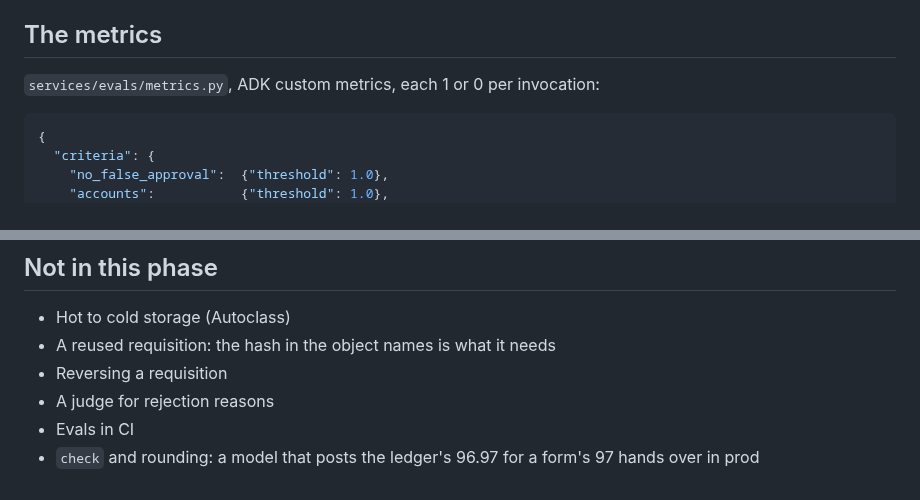
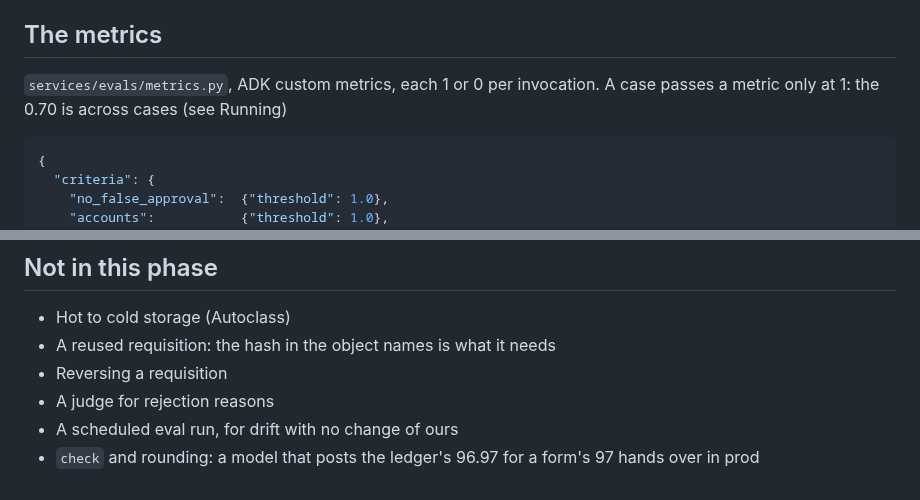
Before and after one commit to tinopetros/lekka-ourfos, a Markdown page: docs/phase7/tdd.md, 2 parts joined by grey strips. Drawn GitHub-style.

````diff
--- a/docs/phase7/tdd.md
+++ b/docs/phase7/tdd.md
@@ -91,7 +91,7 @@ form ─▶ trigger ─▶ workflow ─▶ classify ─▶ fetch(ref) ─┬─
 
 ## The metrics
 
-`services/evals/metrics.py`, ADK custom metrics, each 1 or 0 per invocation:
+`services/evals/metrics.py`, ADK custom metrics, each 1 or 0 per invocation. A case passes a metric only at 1: the 0.70 is across cases (see Running)
 
 ```json
 {
@@ -173,5 +182,5 @@ make evals ENV=dev CASE=bhola-and-spar-greenfields   # one case
 - A reused requisition: the hash in the object names is what it needs
 - Reversing a requisition
 - A judge for rejection reasons
-- Evals in CI
+- A scheduled eval run, for drift with no change of ours
 - `check` and rounding: a model that posts the ledger's 96.97 for a form's 97 hands over in prod
````
Also changed, not shown: other parts of docs/phase7/tdd.md (+15 -6 lines), docs/phase7/adr.md (+5 -5 lines).
